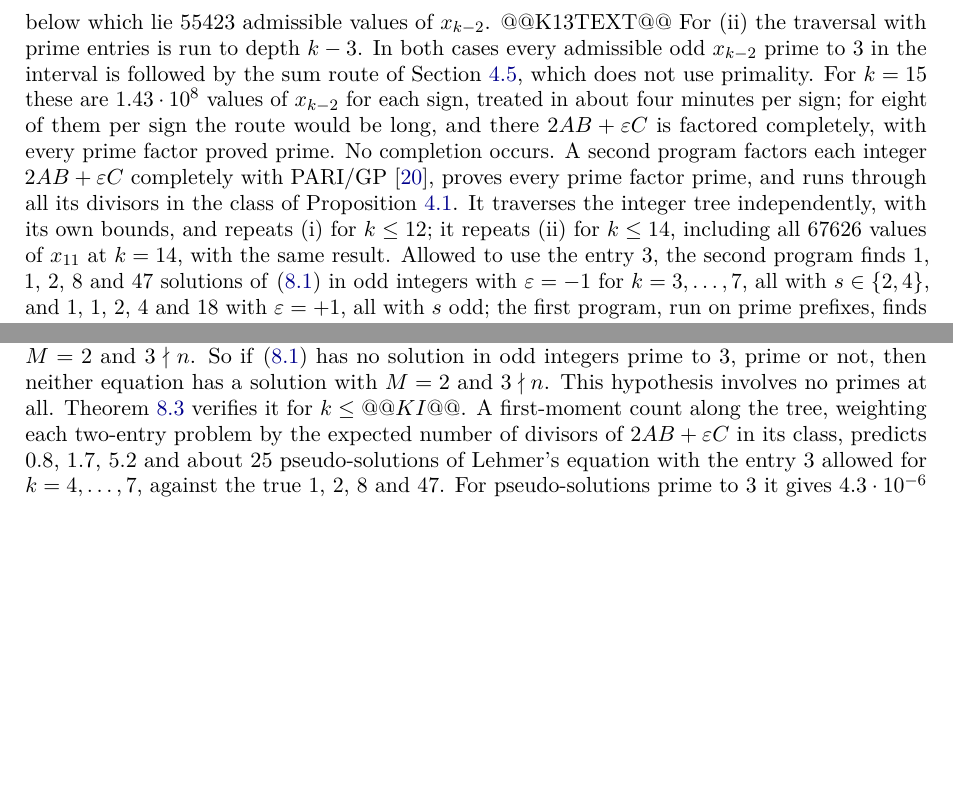
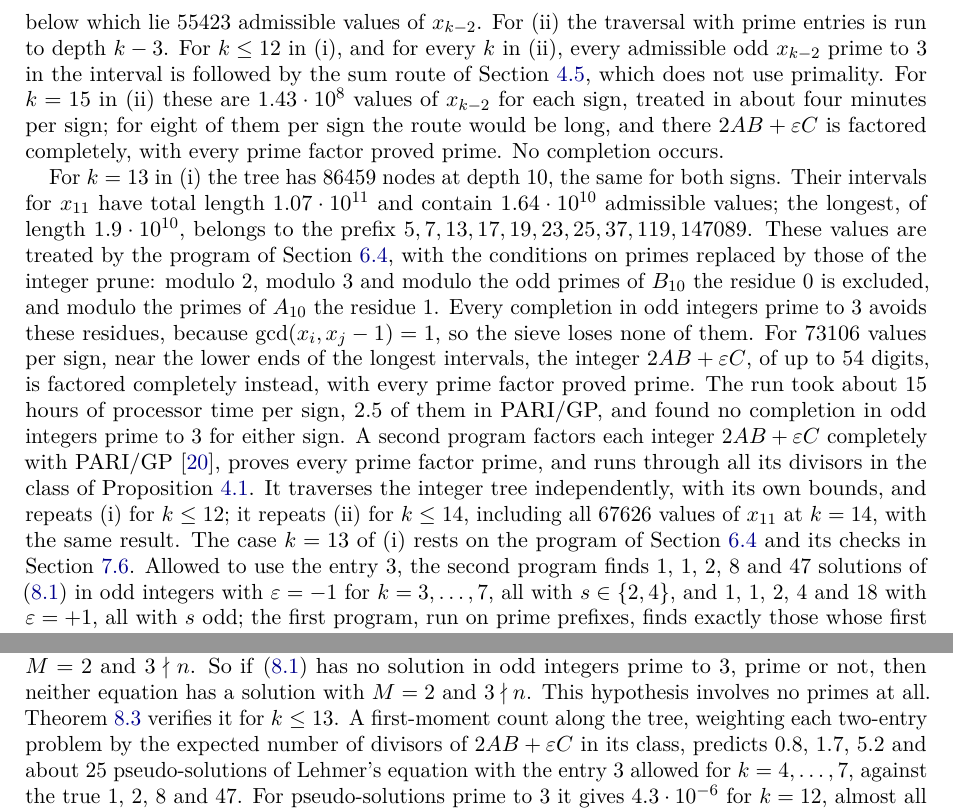
Before and after one commit to creelie/Lehmer-1-2, a LaTeX paper (paper/main.tex): two parts of pages 26 and 27 of 30, joined at a grey line, cut so that both start at the same text, the shorter picture padded with empty space. Compiled offline with pdfLaTeX.

Commit message:
Thirteen-entry case of Theorem 8.3 in the paper and the documentation
Co-Authored-By: Claude Opus 5.5 (1M context) <noreply@anthropic.com>
Claude-Session: https://claude.ai/code/session_01JfJSx8VXTPB6CAXNkCK1En

```diff
--- a/paper/main.tex
+++ b/paper/main.tex
@@ -1902,20 +1902,40 @@ integers prime to $3$, with the congruence prune replaced by
 $x\not\equiv0$ modulo the odd primes of $B_j$ and $x\not\equiv1$ modulo
 the primes of $A_j$. For (i) the tree is traversed with integer entries
 down to depth $k-3$; for $k=12$ it has $489$ nodes at that depth, below
-which lie $55423$ admissible values of $x_{k-2}$. @@K13TEXT@@ For (ii) the
-traversal with prime entries is run to depth $k-3$. In both cases every
-admissible odd $x_{k-2}$ prime to $3$ in the interval is followed by
-the sum route of Section~\ref{sec:sum}, which does not use primality.
-For $k=15$ these are $1.43\cdot10^8$ values of $x_{k-2}$ for each sign,
+which lie $55423$ admissible values of $x_{k-2}$. For (ii) the
+traversal with prime entries is run to depth $k-3$. For $k\le12$ in
+(i), and for every $k$ in (ii), every admissible odd $x_{k-2}$ prime to
+$3$ in the interval is followed by the sum route of
+Section~\ref{sec:sum}, which does not use primality. For $k=15$ in
+(ii) these are $1.43\cdot10^8$ values of $x_{k-2}$ for each sign,
 treated in about four minutes per sign; for eight of them per sign the
 route would be long, and there $2AB+\varepsilon C$ is factored
 completely, with every prime factor proved prime. No completion occurs.
+
+For $k=13$ in (i) the tree has $86459$ nodes at depth $10$, the same
+for both signs. Their intervals for $x_{11}$ have total length
+$1.07\cdot10^{11}$ and contain $1.64\cdot10^{10}$ admissible values;
+the longest, of length $1.9\cdot10^{10}$, belongs to the prefix
+$5,7,13,17,19,23,25,37,119,147089$. These values are treated by the
+program of Section~\ref{sec:eight}, with the conditions on primes
+replaced by those of the integer prune: modulo $2$, modulo $3$ and
+modulo the odd primes of $B_{10}$ the residue $0$ is excluded, and
+modulo the primes of $A_{10}$ the residue $1$. Every completion in odd
+integers prime to $3$ avoids these residues, because
+$\gcd(x_i,x_j-1)=1$, so the sieve loses none of them. For $73106$
+values per sign, near the lower ends of the longest intervals, the
+integer $2AB+\varepsilon C$, of up to $54$ digits, is factored
+completely instead, with every prime factor proved prime. The run took
+about $15$ hours of processor time per sign, $2.5$ of them in PARI/GP,
+and found no completion in odd integers prime to $3$ for either sign.
 A second program factors each integer $2AB+\varepsilon C$ completely
 with PARI/GP \cite{PARI}, proves every prime factor prime, and runs through all its
 divisors in the class of Proposition~\ref{prop:class}. It traverses
 the integer tree independently, with its own bounds, and repeats (i)
 for $k\le12$; it repeats (ii) for $k\le14$, including all $67626$ values of $x_{11}$
-at $k=14$, with the same result. Allowed to use the entry $3$, the
+at $k=14$, with the same result. The case $k=13$ of (i) rests on the
+program of Section~\ref{sec:eight} and its checks in
+Section~\ref{sec:checks8}. Allowed to use the entry $3$, the
 second program finds $1$, $1$, $2$, $8$ and $47$ solutions of
 \eqref{eq:product} in odd integers with $\varepsilon=-1$ for
 $k=3,\dots,7$, all with $s\in\{2,4\}$, and $1$, $1$, $2$, $4$ and $18$
@@ -2017,7 +2037,7 @@ if
 \eqref{eq:product} has no solution in odd integers prime to $3$, prime
 or not, then neither equation has a solution with $M=2$ and
 $3\nmid n$. This hypothesis involves no primes at all.
-Theorem~\ref{thm:pseudo3} verifies it for $k\le@@KI@@$. A first-moment count
+Theorem~\ref{thm:pseudo3} verifies it for $k\le13$. A first-moment count
 along the tree, weighting each two-entry problem by the expected number
 of divisors of $2AB+\varepsilon C$ in its class, predicts $0.8$, $1.7$,
 $5.2$ and about $25$ pseudo-solutions of Lehmer's equation with the
```
Also changed, not shown: RELEASE_NOTES_v2.3.0.md (+4 -2 lines), README.md, pseudo/README.md, paper/main.tex (8 more changed lines), 1 other file.
